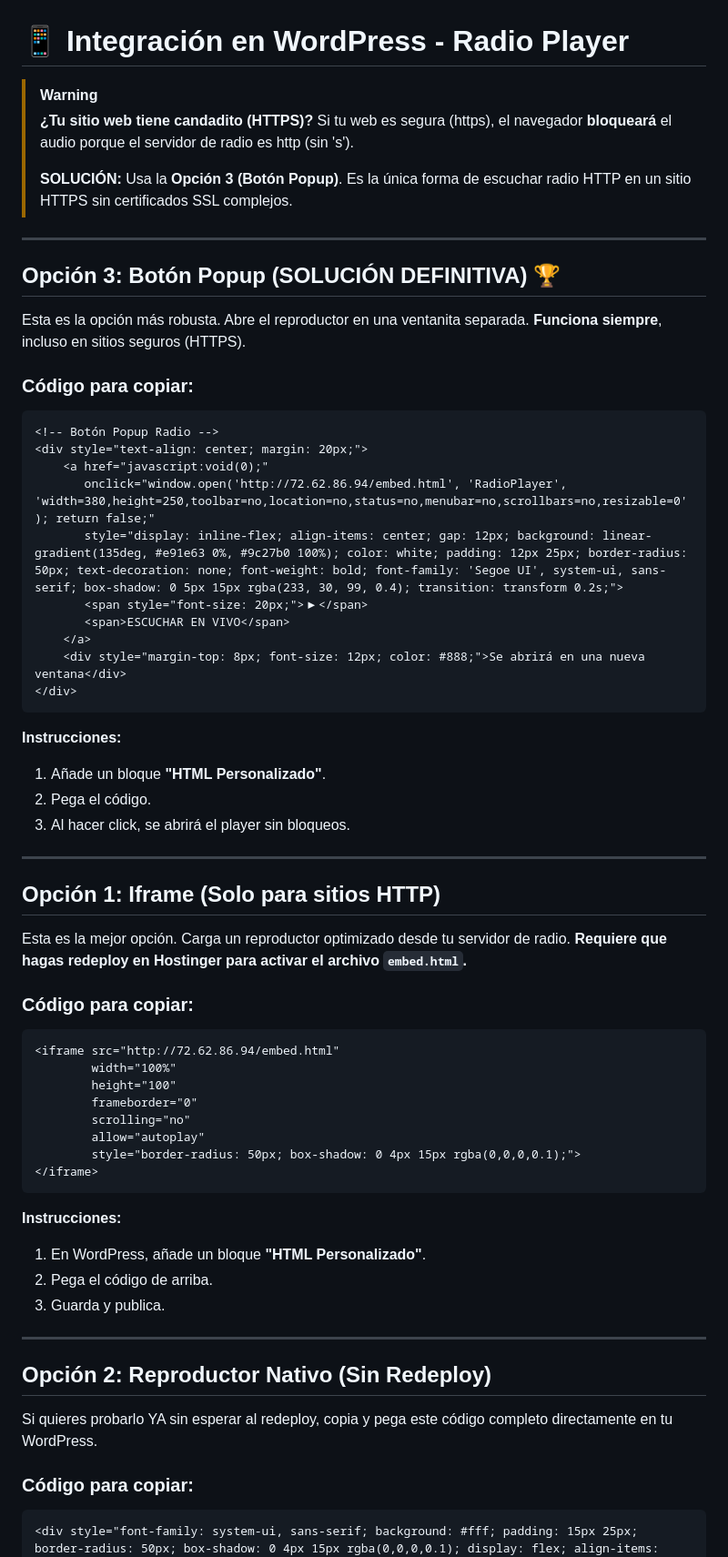
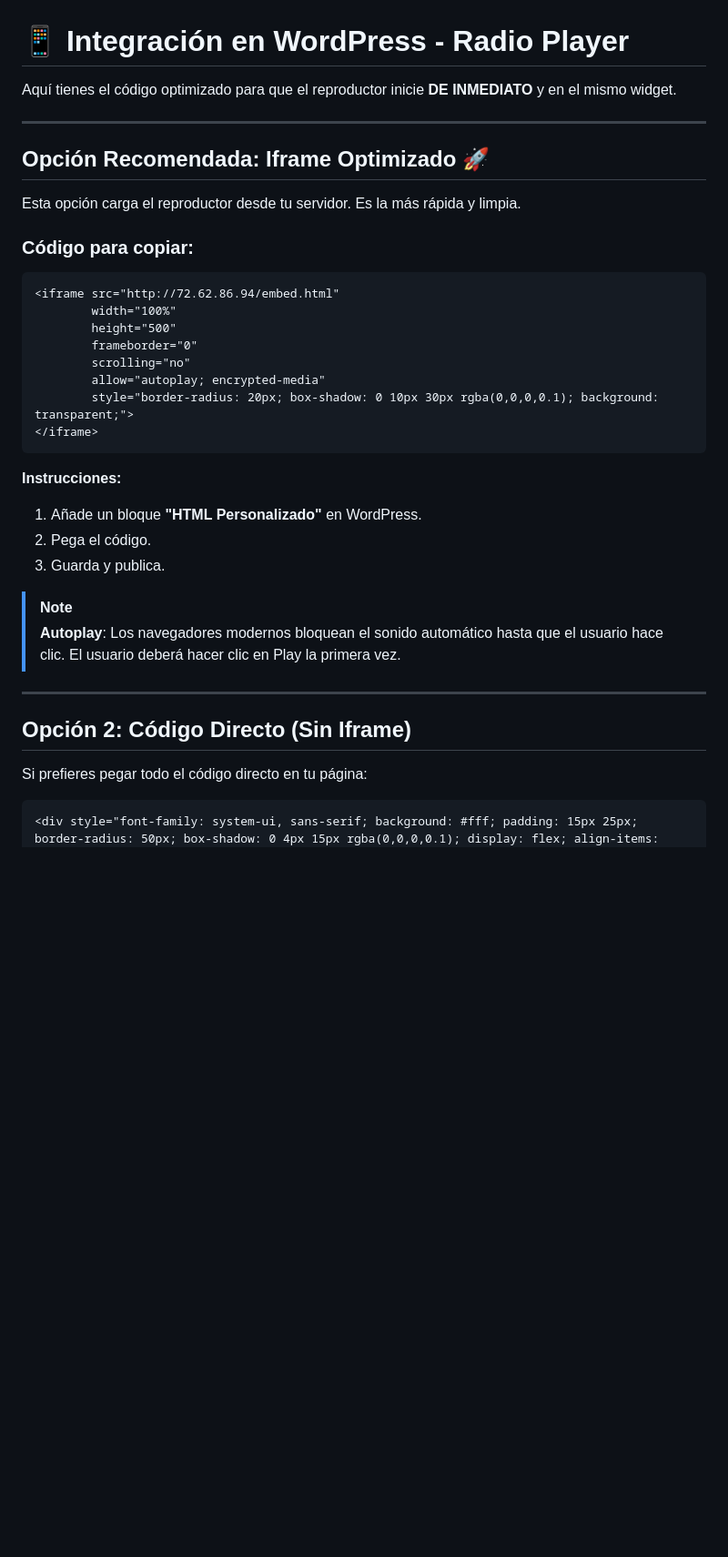
Before and after one commit to merchandev/radio-streaming-server, a Markdown page: WORDPRESS_INTEGRATION.md, the part around the change printed below. Shown: that part at 91% size. GitHub-like rendering; blank space fills up the shorter version.

````diff
--- a/WORDPRESS_INTEGRATION.md
+++ b/WORDPRESS_INTEGRATION.md
@@ -1,69 +1,39 @@
 # 📱 Integración en WordPress - Radio Player
 
-> [!WARNING]
-> **¿Tu sitio web tiene candadito (HTTPS)?**
-> Si tu web es segura (https), el navegador **bloqueará** el audio porque el servidor de radio es http (sin 's').
->
-> **SOLUCIÓN:** Usa la **Opción 3 (Botón Popup)**. Es la única forma de escuchar radio HTTP en un sitio HTTPS sin certificados SSL complejos.
+Aquí tienes el código optimizado para que el reproductor inicie **DE INMEDIATO** y en el mismo widget.
 
 ---
 
-## Opción 3: Botón Popup (SOLUCIÓN DEFINITIVA) 🏆
+## Opción Recomendada: Iframe Optimizado 🚀
 
-Esta es la opción más robusta. Abre el reproductor en una ventanita separada. **Funciona siempre**, incluso en sitios seguros (HTTPS).
-
-### Código para copiar:
-
-```html
-<!-- Botón Popup Radio -->
-<div style="text-align: center; margin: 20px;">
-    <a href="javascript:void(0);"
-       onclick="window.open('http://72.62.86.94/embed.html', 'RadioPlayer', 'width=380,height=250,toolbar=no,location=no,status=no,menubar=no,scrollbars=no,resizable=0'); return false;"
-       style="display: inline-flex; align-items: center; gap: 12px; background: linear-gradient(135deg, #e91e63 0%, #9c27b0 100%); color: white; padding: 12px 25px; border-radius: 50px; text-decoration: none; font-weight: bold; font-family: 'Segoe UI', system-ui, sans-serif; box-shadow: 0 5px 15px rgba(233, 30, 99, 0.4); transition: transform 0.2s;">
-       <span style="font-size: 20px;">▶</span>
-       <span>ESCUCHAR EN VIVO</span>
-    </a>
-    <div style="margin-top: 8px; font-size: 12px; color: #888;">Se abrirá en una nueva ventana</div>
-</div>
-```
-
-**Instrucciones:**
-1. Añade un bloque **"HTML Personalizado"**.
-2. Pega el código.
-3. Al hacer click, se abrirá el player sin bloqueos.
-
----
-
-## Opción 1: Iframe (Solo para sitios HTTP)
-
-Esta es la mejor opción. Carga un reproductor optimizado desde tu servidor de radio.
-**Requiere que hagas redeploy en Hostinger para activar el archivo `embed.html`.**
+Esta opción carga el reproductor desde tu servidor. Es la más rápida y limpia.
 
 ### Código para copiar:
 
 ```html
 <iframe src="http://72.62.86.94/embed.html"
         width="100%"
-        height="100"
+        height="500"
         frameborder="0"
         scrolling="no"
-        allow="autoplay"
-        style="border-radius: 50px; box-shadow: 0 4px 15px rgba(0,0,0,0.1);">
+        allow="autoplay; encrypted-media"
+        style="border-radius: 20px; box-shadow: 0 10px 30px rgba(0,0,0,0.1); background: transparent;">
 </iframe>
 ```
 
 **Instrucciones:**
-1. En WordPress, añade un bloque **"HTML Personalizado"**.
-2. Pega el código de arriba.
+1. Añade un bloque **"HTML Personalizado"** en WordPress.
+2. Pega el código.
 3. Guarda y publica.
+
+> [!NOTE]
+> **Autoplay**: Los navegadores modernos bloquean el sonido automático hasta que el usuario hace clic. El usuario deberá hacer clic en Play la primera vez.
 
 ---
 
-## Opción 2: Reproductor Nativo (Sin Redeploy)
+## Opción 2: Código Directo (Sin Iframe)
 
-Si quieres probarlo YA sin esperar al redeploy, copia y pega este código completo directamente en tu WordPress.
-
-### Código para copiar:
+Si prefieres pegar todo el código directo en tu página:
 
 ```html
 <div style="font-family: system-ui, sans-serif; background: #fff; padding: 15px 25px; border-radius: 50px; box-shadow: 0 4px 15px rgba(0,0,0,0.1); display: flex; align-items: center; gap: 20px; max-width: 450px; margin: 0 auto; border: 1px solid #eee;">
````
Also changed, not shown: other parts of WORDPRESS_INTEGRATION.md (+27 -56 lines).
